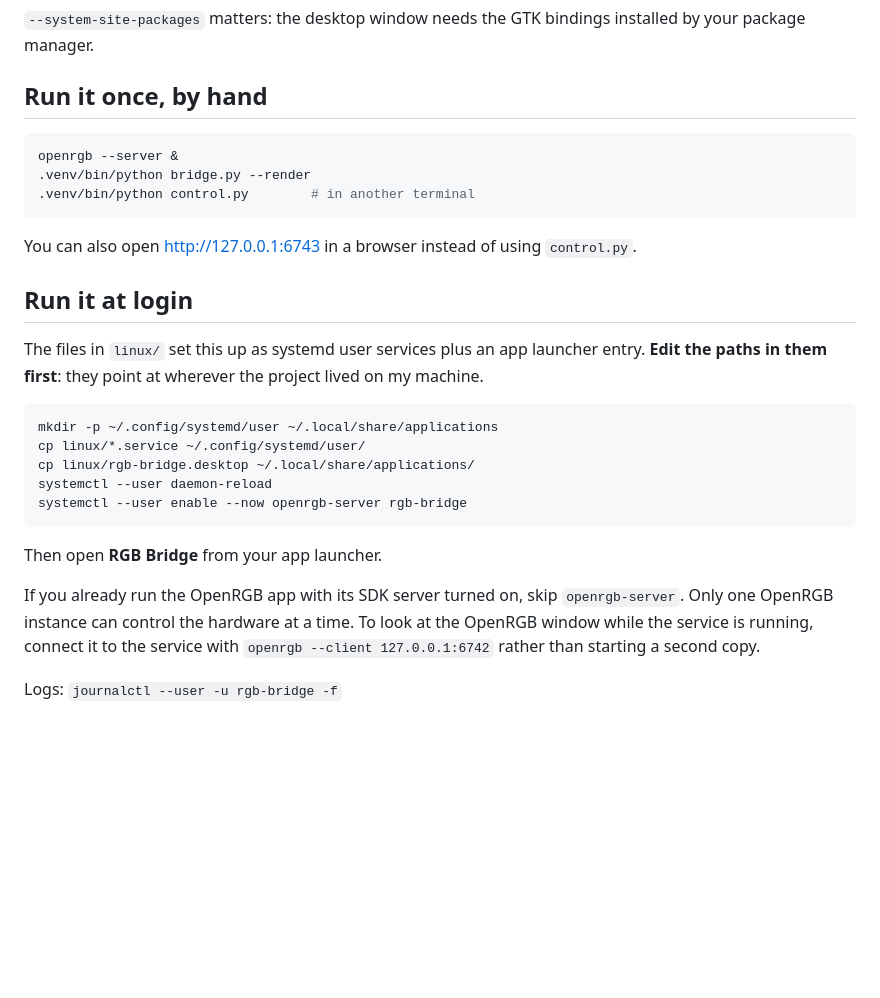
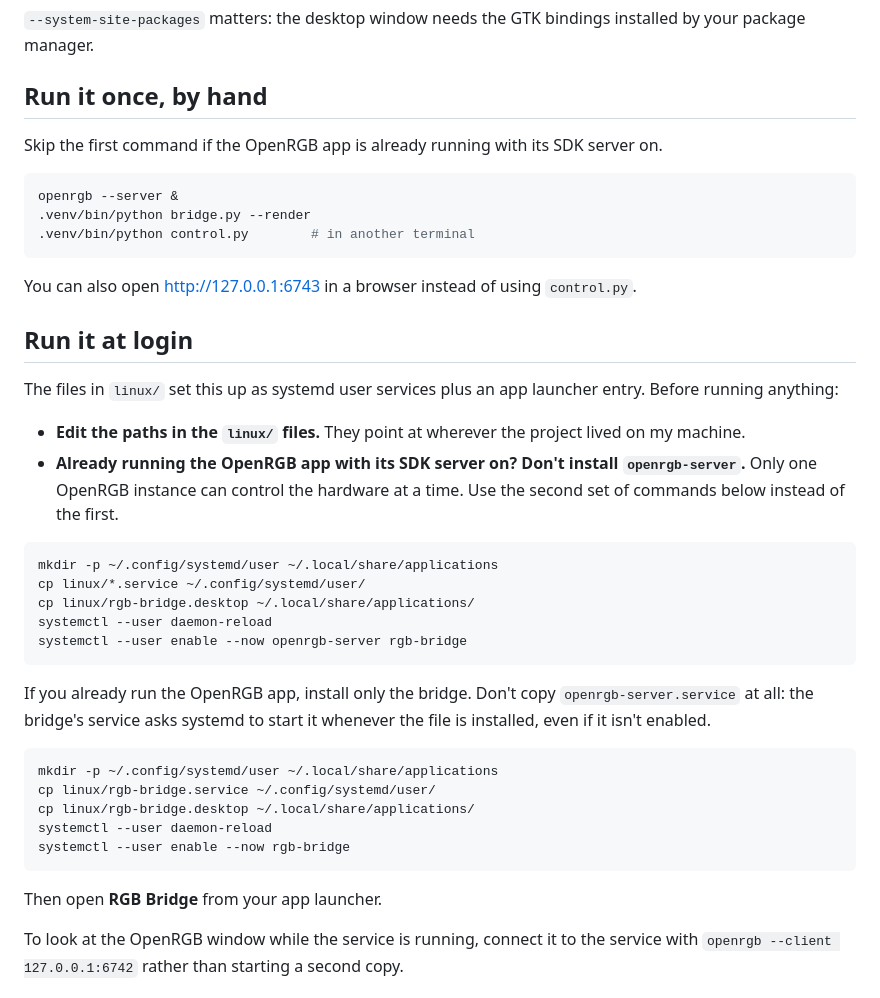
Before and after one commit to BackwardsUser/html-rgb-bridge, a Markdown page: README.md, the part around the change. Drawn GitHub-style; blank space fills up the shorter version.

Commit message:
move warnings up for readability

````diff
--- a/README.md
+++ b/README.md
@@ -59,6 +59,8 @@ installed by your package manager.
 
 ## Run it once, by hand
 
+Skip the first command if the OpenRGB app is already running with its SDK server on.
+
 ```bash
 openrgb --server &
 .venv/bin/python bridge.py --render
@@ -70,8 +72,13 @@ You can also open http://127.0.0.1:6743 in a browser instead of using `control.p
 ## Run it at login
 
 The files in `linux/` set this up as systemd user services plus an app launcher
-entry. **Edit the paths in them first**: they point at wherever the project lived
-on my machine.
+entry. Before running anything:
+
+- **Edit the paths in the `linux/` files.** They point at wherever the project
+  lived on my machine.
+- **Already running the OpenRGB app with its SDK server on? Don't install
+  `openrgb-server`.** Only one OpenRGB instance can control the hardware at a
+  time. Use the second set of commands below instead of the first.
 
 ```bash
 mkdir -p ~/.config/systemd/user ~/.local/share/applications
@@ -81,10 +88,20 @@ systemctl --user daemon-reload
 systemctl --user enable --now openrgb-server rgb-bridge
 ```
 
+If you already run the OpenRGB app, install only the bridge. Don't copy
+`openrgb-server.service` at all: the bridge's service asks systemd to start it
+whenever the file is installed, even if it isn't enabled.
+
+```bash
+mkdir -p ~/.config/systemd/user ~/.local/share/applications
+cp linux/rgb-bridge.service ~/.config/systemd/user/
+cp linux/rgb-bridge.desktop ~/.local/share/applications/
+systemctl --user daemon-reload
+systemctl --user enable --now rgb-bridge
+```
+
 Then open **RGB Bridge** from your app launcher.
 
-If you already run the OpenRGB app with its SDK server turned on, skip
-`openrgb-server`. Only one OpenRGB instance can control the hardware at a time.
 To look at the OpenRGB window while the service is running, connect it to the
 service with `openrgb --client 127.0.0.1:6742` rather than starting a second copy.
 
````
